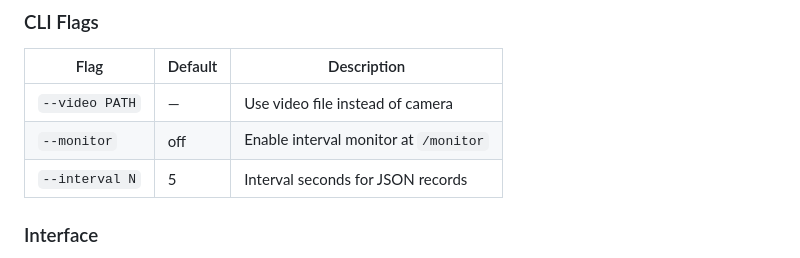
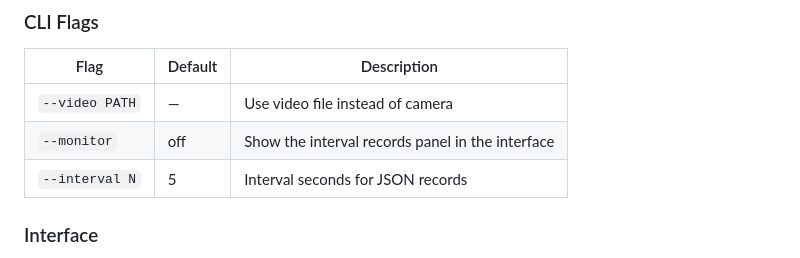
Before and after one commit to ahmetcanaltun/PiLineCounter, a Markdown page: README.md, the part around the change. Rendered like a GitHub page.

```diff
--- a/README.md
+++ b/README.md
@@ -81,7 +81,7 @@ Access the web interface at `http://<pi-ip>:5000`
 | Flag | Default | Description |
 |------|---------|-------------|
 | `--video PATH` | — | Use video file instead of camera |
-| `--monitor` | off | Enable interval monitor at `/monitor` |
+| `--monitor` | off | Show the interval records panel in the interface |
 | `--interval N` | 5 | Interval seconds for JSON records |
 
 ### Interface
```
